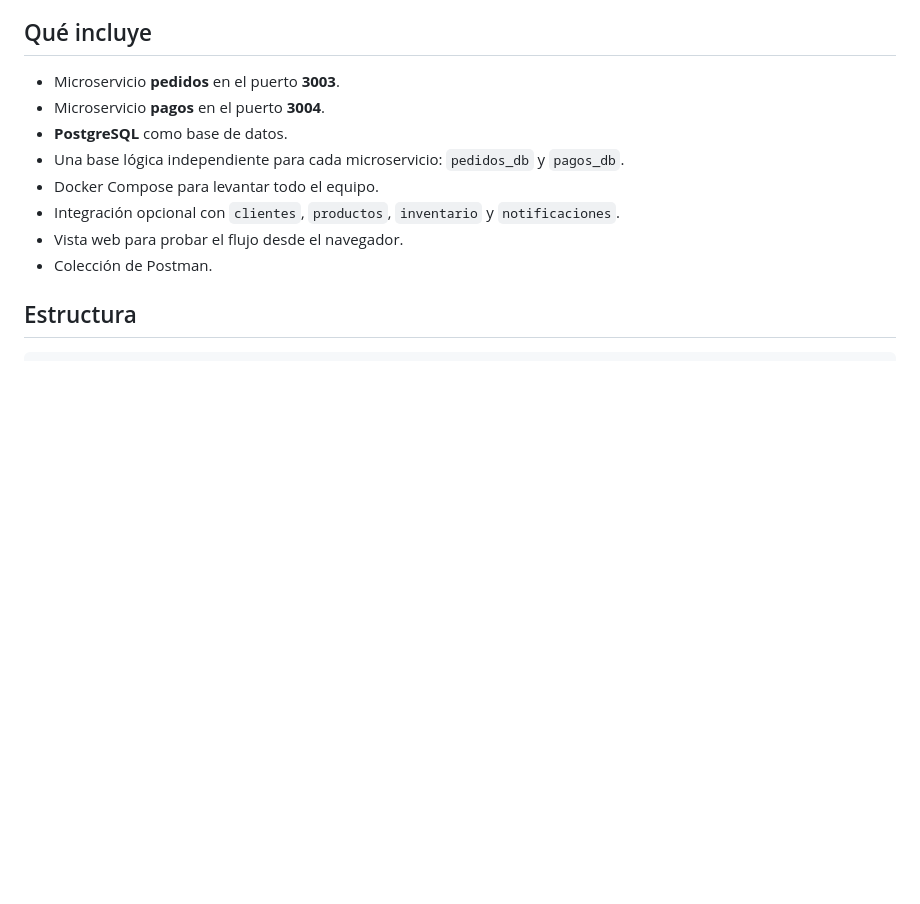
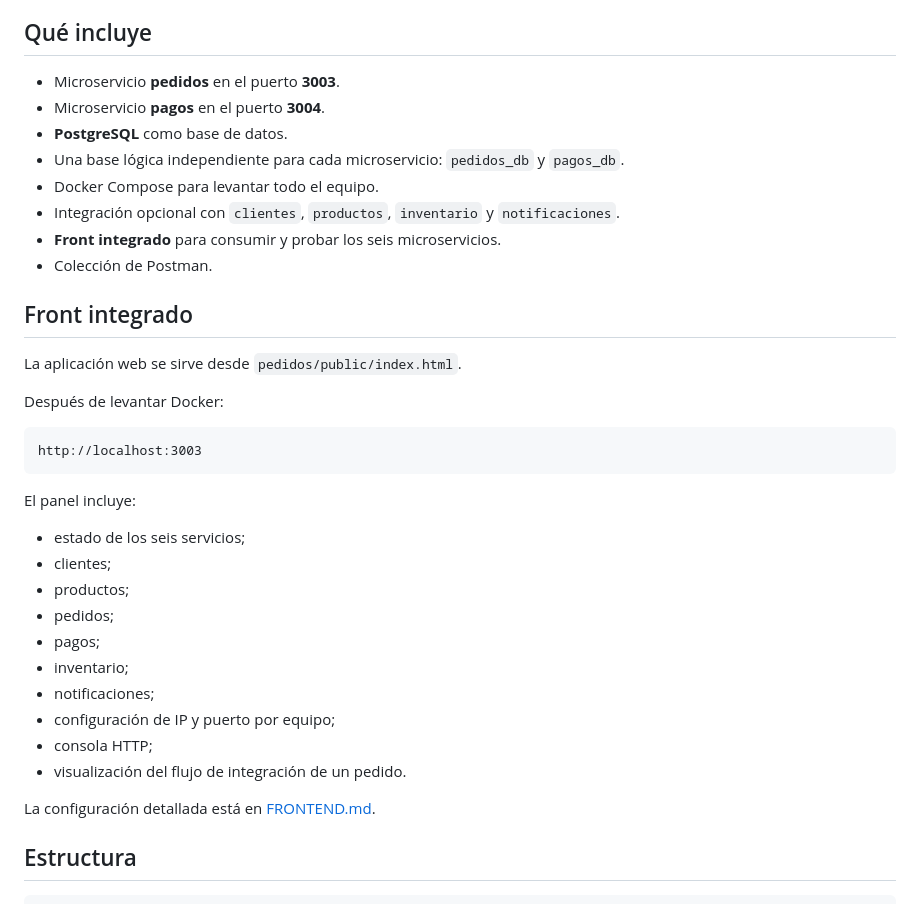
Before and after one commit to jr-0205/Equipo-2-Pedidos-y-Pagos, a Markdown page: README.md, the part around one of its changes. Drawn GitHub-style; blank space fills up the shorter version.

````diff
--- a/README.md
+++ b/README.md
@@ -10,8 +10,33 @@ Implementación del **Equipo 2** para la práctica de Microservicios Distribuido
 - Una base lógica independiente para cada microservicio: `pedidos_db` y `pagos_db`.
 - Docker Compose para levantar todo el equipo.
 - Integración opcional con `clientes`, `productos`, `inventario` y `notificaciones`.
-- Vista web para probar el flujo desde el navegador.
+- **Front integrado** para consumir y probar los seis microservicios.
 - Colección de Postman.
+
+## Front integrado
+
+La aplicación web se sirve desde `pedidos/public/index.html`.
+
+Después de levantar Docker:
+
+```text
+http://localhost:3003
+```
+
+El panel incluye:
+
+- estado de los seis servicios;
+- clientes;
+- productos;
+- pedidos;
+- pagos;
+- inventario;
+- notificaciones;
+- configuración de IP y puerto por equipo;
+- consola HTTP;
+- visualización del flujo de integración de un pedido.
+
+La configuración detallada está en [FRONTEND.md](./FRONTEND.md).
 
 ## Estructura
 
````
Also changed, not shown: other parts of README.md (+26 -53 lines).
